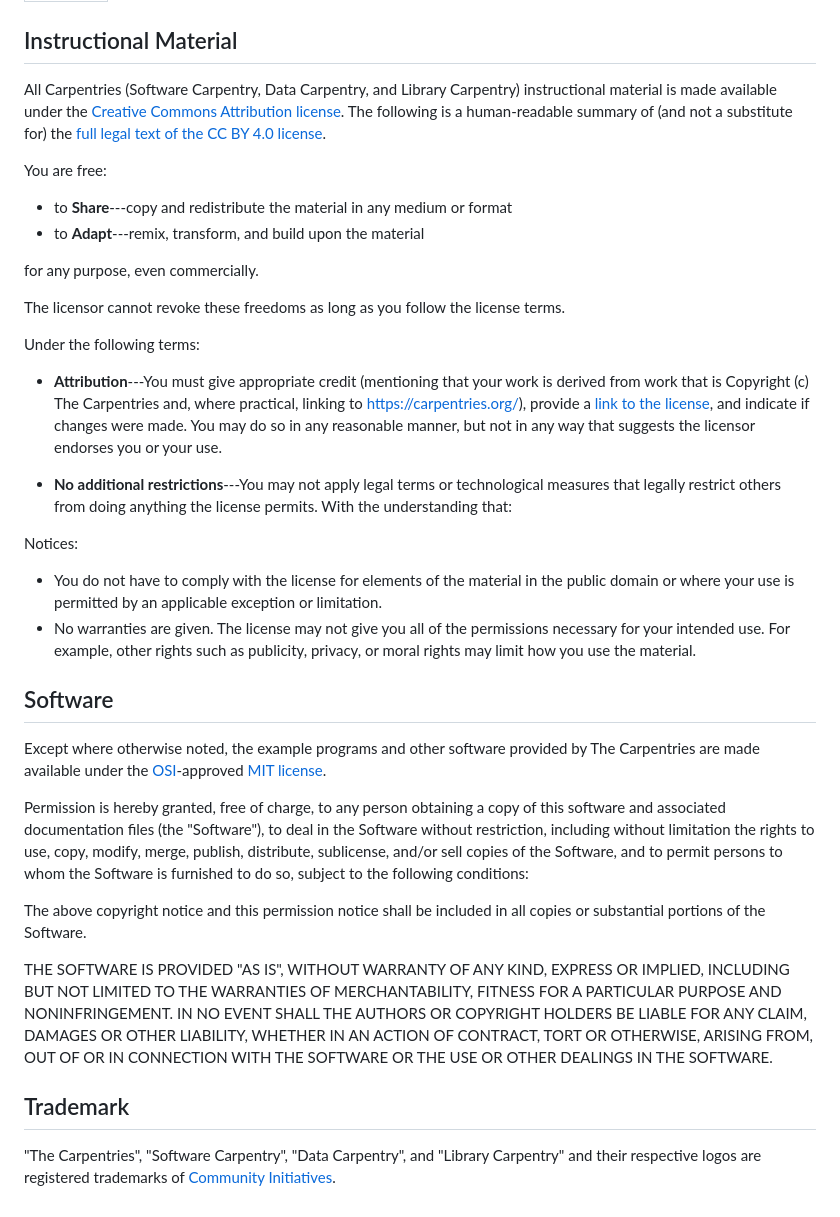
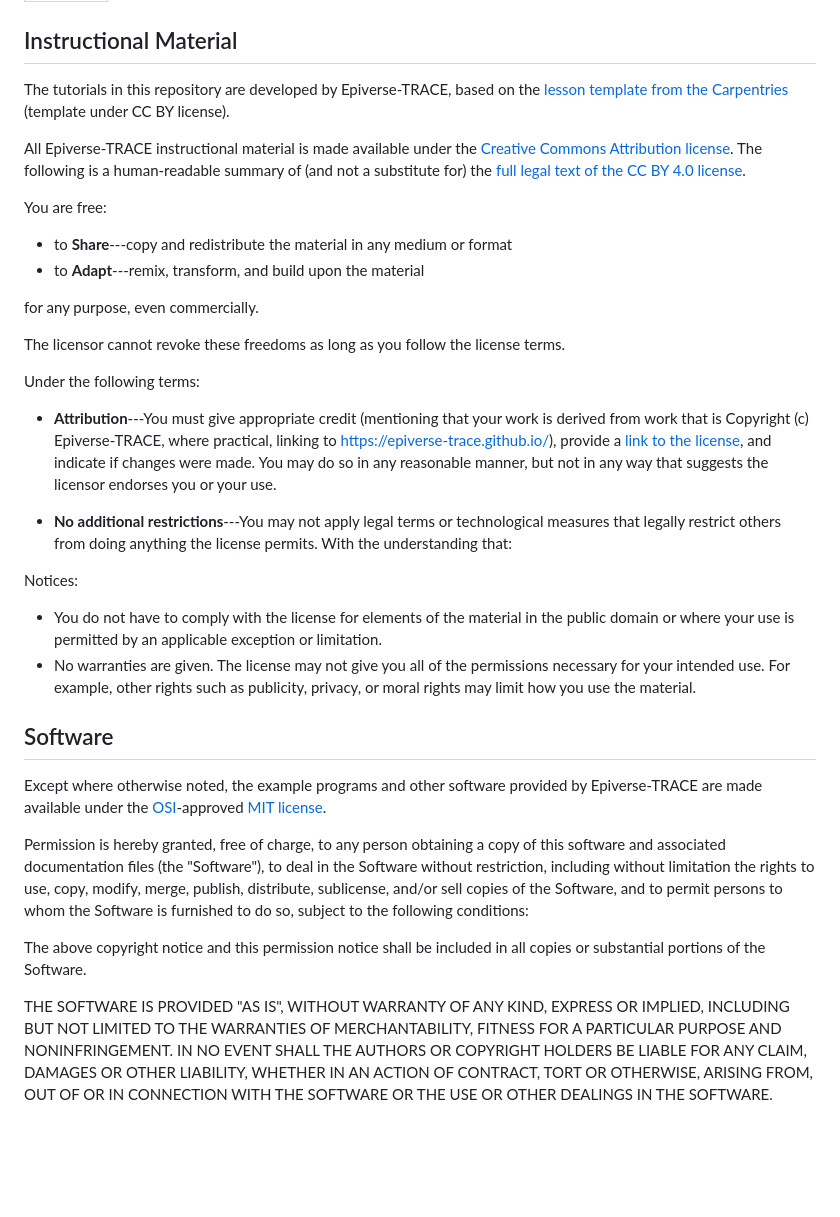
Before and after one commit to epiverse-trace/epitkit, a Markdown page: LICENSE.md, the part around the change printed below. GitHub-like rendering; blank space fills up the shorter version.

Commit message:
add licence from epiverse trace

```diff
--- a/LICENSE.md
+++ b/LICENSE.md
@@ -4,7 +4,9 @@ title: "Licenses"
 
 ## Instructional Material
 
-All Carpentries (Software Carpentry, Data Carpentry, and Library Carpentry)
+The tutorials in this repository are developed by Epiverse-TRACE, based on the [lesson template from the Carpentries](https://github.com/carpentries/workbench-template-rmd) (template under CC BY license).
+
+All Epiverse-TRACE
 instructional material is made available under the [Creative Commons
 Attribution license][cc-by-human]. The following is a human-readable summary of
 (and not a substitute for) the [full legal text of the CC BY 4.0
@@ -23,8 +25,8 @@ terms.
 Under the following terms:
 
 - **Attribution**---You must give appropriate credit (mentioning that your work
-  is derived from work that is Copyright (c) The Carpentries and, where
-  practical, linking to <https://carpentries.org/>), provide a [link to the
+  is derived from work that is Copyright (c) Epiverse-TRACE, where
+  practical, linking to <https://epiverse-trace.github.io/>), provide a [link to the
   license][cc-by-human], and indicate if changes were made. You may do so in
   any reasonable manner, but not in any way that suggests the licensor endorses
   you or your use.
@@ -45,7 +47,7 @@ Notices:
 ## Software
 
 Except where otherwise noted, the example programs and other software provided
-by The Carpentries are made available under the [OSI][osi]-approved [MIT
+by Epiverse-TRACE are made available under the [OSI][osi]-approved [MIT
 license][mit-license].
 
 Permission is hereby granted, free of charge, to any person obtaining a copy of
@@ -66,12 +68,6 @@ LIABILITY, WHETHER IN AN ACTION OF CONTRACT, TORT OR OTHERWISE, ARISING FROM,
 OUT OF OR IN CONNECTION WITH THE SOFTWARE OR THE USE OR OTHER DEALINGS IN THE
 SOFTWARE.
 
-## Trademark
-
-"The Carpentries", "Software Carpentry", "Data Carpentry", and "Library
-Carpentry" and their respective logos are registered trademarks of [Community
-Initiatives][ci].
-
 [cc-by-human]: https://creativecommons.org/licenses/by/4.0/
 [cc-by-legal]: https://creativecommons.org/licenses/by/4.0/legalcode
 [mit-license]: https://opensource.org/licenses/mit-license.html
```
Also changed, not shown: other parts of LICENSE.md (+0 -1 lines).
